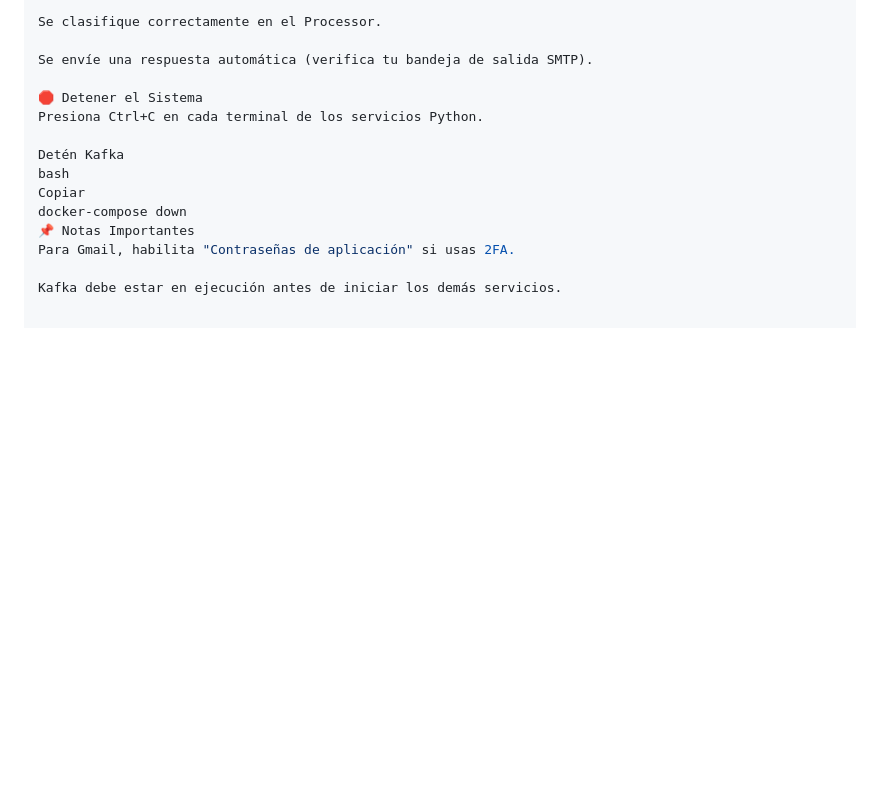
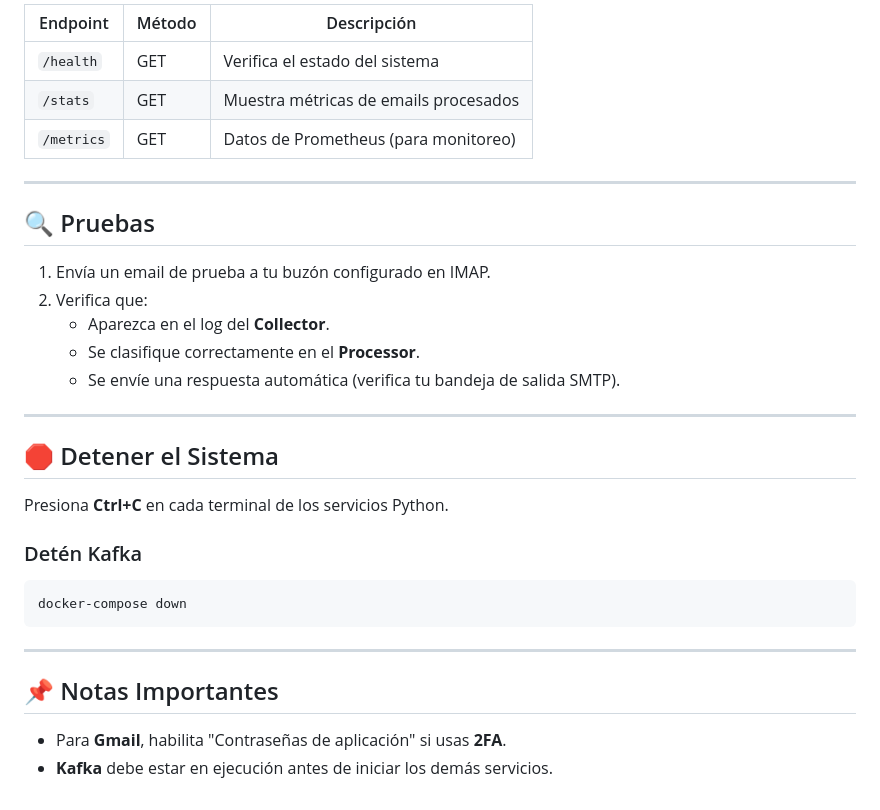
Before and after one commit to IF-7100-2025/procesamiento-masivo-de-datos, a Markdown page: README.md, the part around the change printed below. Drawn GitHub-style; blank space fills up the shorter version.

````diff
--- a/README.md
+++ b/README.md
@@ -99,16 +110,35 @@ Aparezca en el log del Collector.
 
-Se clasifique correctamente en el Processor.
+| Endpoint     | Método | Descripción                        |
+|--------------|--------|------------------------------------|
+| `/health`    | GET    | Verifica el estado del sistema     |
+| `/stats`     | GET    | Muestra métricas de emails procesados |
+| `/metrics`   | GET    | Datos de Prometheus (para monitoreo) |
 
-Se envíe una respuesta automática (verifica tu bandeja de salida SMTP).
+---
 
-🛑 Detener el Sistema
-Presiona Ctrl+C en cada terminal de los servicios Python.
+## 🔍 Pruebas
 
-Detén Kafka
-bash
-Copiar
+1. Envía un email de prueba a tu buzón configurado en IMAP.
+2. Verifica que:
+   - Aparezca en el log del **Collector**.
+   - Se clasifique correctamente en el **Processor**.
+   - Se envíe una respuesta automática (verifica tu bandeja de salida SMTP).
+
+---
+
+## 🛑 Detener el Sistema
+
+Presiona **Ctrl+C** en cada terminal de los servicios Python.
+
+### Detén Kafka
+
+```bash
 docker-compose down
-📌 Notas Importantes
-Para Gmail, habilita "Contraseñas de aplicación" si usas 2FA.
+```
 
-Kafka debe estar en ejecución antes de iniciar los demás servicios.
+---
+
+## 📌 Notas Importantes
+
+- Para **Gmail**, habilita "Contraseñas de aplicación" si usas **2FA**.
+- **Kafka** debe estar en ejecución antes de iniciar los demás servicios.
````
Also changed, not shown: other parts of README.md (+44 -33 lines).
